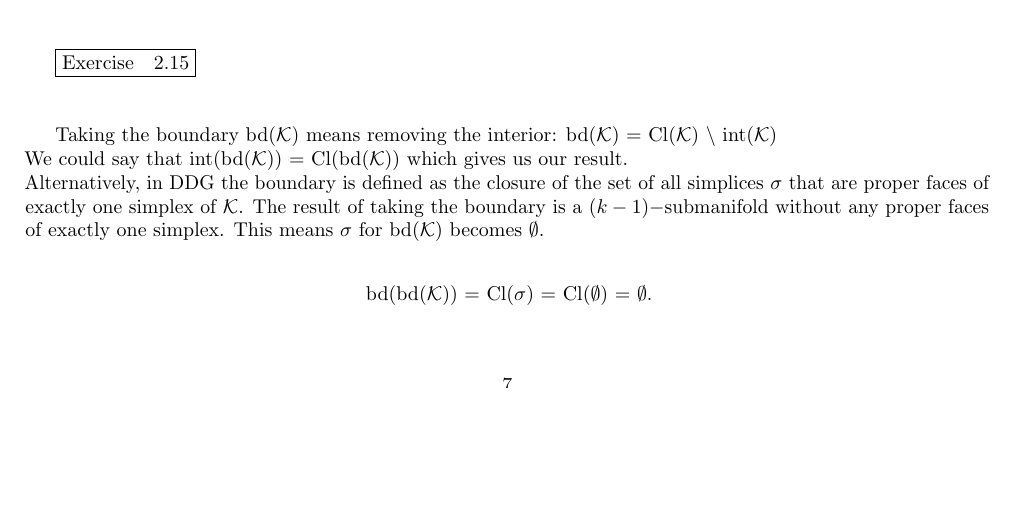
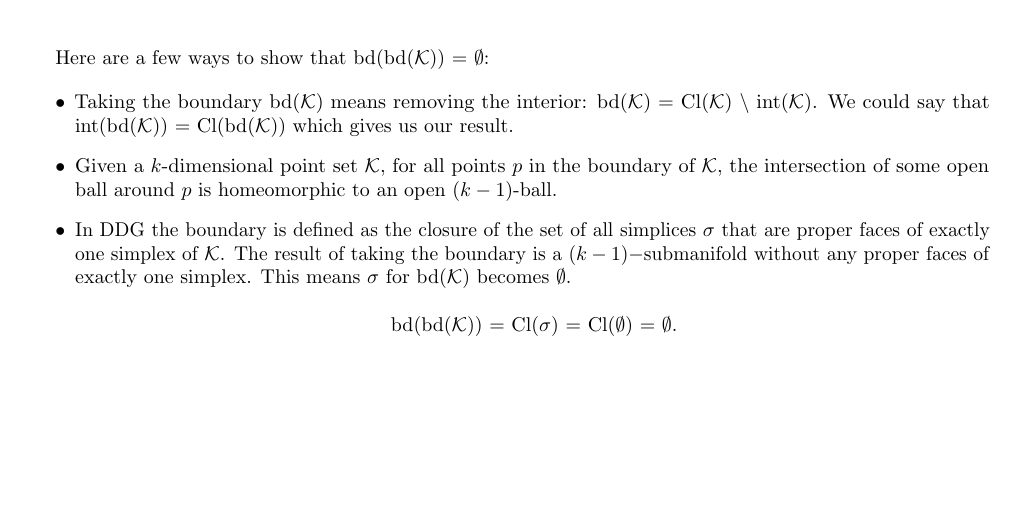
Before and after one commit to nirajvenkat/ddg-nv, a LaTeX problem sheet (ddg-exercises-written/assignment0/assign0.tex): part of page 7 of 7 before the commit and part of page 8 of 8 after it, cut at the place of the change, the shorter picture padded with empty space. Compiled offline with pdfLaTeX.

Commit message:
A0 written 2.15 refresh

```diff
--- a/ddg-exercises-written/assignment0/assign0.tex
+++ b/ddg-exercises-written/assignment0/assign0.tex
@@ -412,17 +412,28 @@ The boundary of a simplicial surface will have zero or more closed loops.\\
 Each connected set of vertices with a boundary will generate a closed loop for its boundary.
 
 
-\vspace{1.8cm}
+\pagebreak
 \boxed{\text{Exercise} \quad 2.15}\\\\
 
-Taking the boundary bd($\mathcal{K}$) means removing the interior: bd($\mathcal{K}$) = Cl($\mathcal{K}$) $\setminus$ int($\mathcal{K}$)\\
-We could say that int(bd($\mathcal{K}$)) = Cl(bd($\mathcal{K}$)) which gives us our result.\\
-Alternatively, in DDG the boundary is defined as the closure of the set of all simplices $\sigma$ that are proper faces of exactly one simplex of $\mathcal{K}$.
-The result of taking the boundary is a $(k-1)-$submanifold without any proper faces of exactly one simplex.
-This means $\sigma$ for bd($\mathcal{K}$) becomes $\emptyset$.\\
-\begin{center}
-    bd(bd($\mathcal{K}$)) = Cl($\sigma$) = Cl($\emptyset$) = $\emptyset$.
-\end{center}
+Here are a few ways to show that bd(bd($\mathcal{K}$)) = $\emptyset$:
+
+\begin{itemize}
+    \item
+    Taking the boundary bd($\mathcal{K}$) means removing the interior: bd($\mathcal{K}$) = Cl($\mathcal{K}$) $\setminus$ int($\mathcal{K}$).
+    We could say that int(bd($\mathcal{K}$)) = Cl(bd($\mathcal{K}$)) which gives us our result.
+
+    \item
+    Given a $k$-dimensional point set $\mathcal{K}$, for all points $p$ in the boundary of $\mathcal{K}$, the intersection of some
+    open ball around $p$ is homeomorphic to an open $(k-1)$-ball.
+
+    \item
+    In DDG the boundary is defined as the closure of the set of all simplices $\sigma$ that are proper faces of exactly one simplex of $\mathcal{K}$.
+    The result of taking the boundary is a $(k-1)-$submanifold without any proper faces of exactly one simplex.
+    This means $\sigma$ for bd($\mathcal{K}$) becomes $\emptyset$.
+    \begin{center}
+        bd(bd($\mathcal{K}$)) = Cl($\sigma$) = Cl($\emptyset$) = $\emptyset$.
+    \end{center}
+\end{itemize}
 
 
 
```
Also changed, not shown: ddg-exercises-written/assignment0/assign0.pdf.
